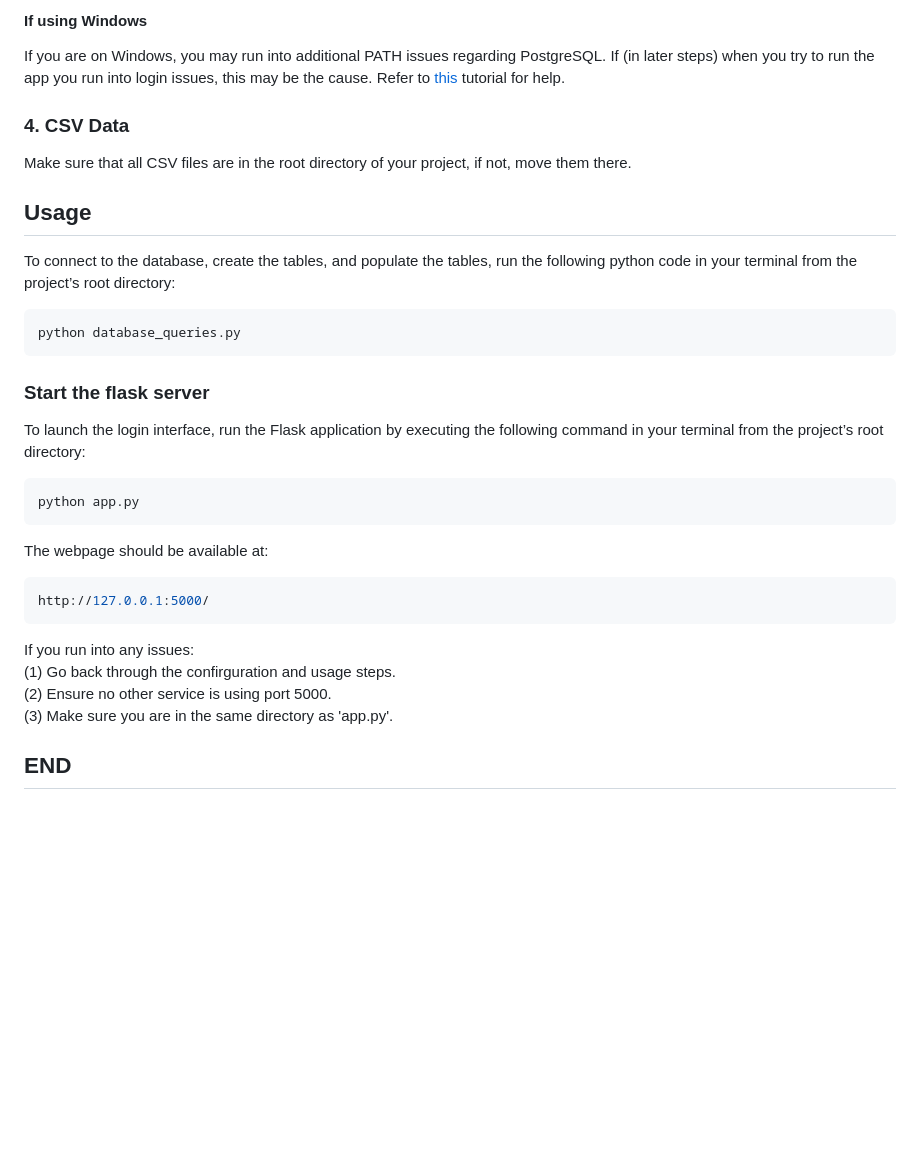
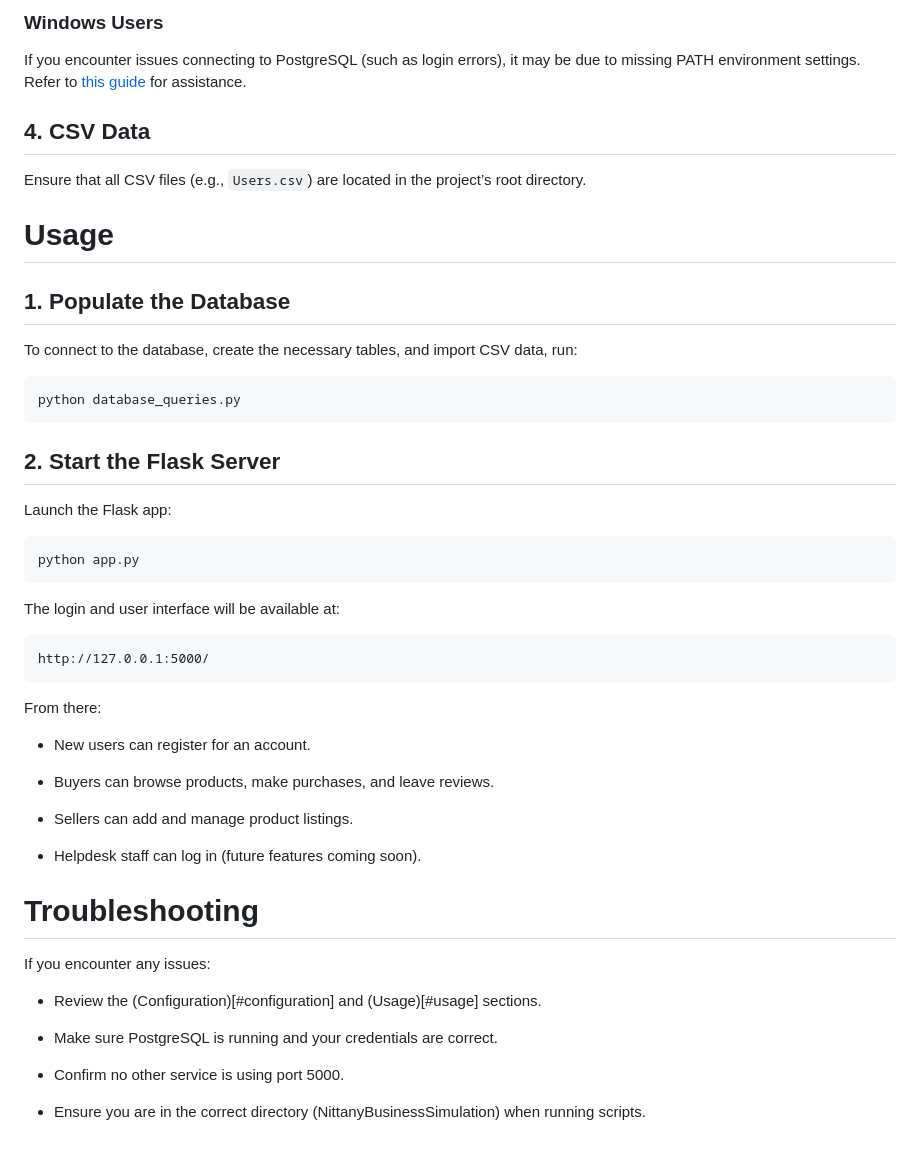
Before and after one commit to daxpatel2/NittanyBusinessSimulation, a Markdown page: README.MD, the part around one of its changes. Rendered like a GitHub page; blank space fills up the shorter version.

````diff
--- a/README.MD
+++ b/README.MD
@@ -57,34 +78,48 @@ If you do not already have PostgreSQL downloaded and setup, download it [here](h
 
-#### If using Windows
-If you are on Windows, you may run into additional PATH issues regarding PostgreSQL. If (in later steps) when you try to run the app you run into login issues, this may be the cause. Refer to [this](https://sqlbackupandftp.com/blog/setting-windows-path-for-postgres-tools/) tutorial for help.
+### Windows Users
 
-### 4. CSV Data
-Make sure that all CSV files are in the root directory of your project, if not, move them there.
+If you encounter issues connecting to PostgreSQL (such as login errors), it may be due to missing PATH environment settings.
+Refer to [this guide](https://sqlbackupandftp.com/blog/setting-windows-path-for-postgres-tools/) for assistance.
 
-## Usage
 
-To connect to the database, create the tables, and populate the tables, run the following python code in your terminal from the project’s root directory:
+## 4. CSV Data
 
-```python
+Ensure that all CSV files (e.g., `Users.csv`) are located in the project’s root directory.
+
+# Usage
+
+## 1. Populate the Database
+
+To connect to the database, create the necessary tables, and import CSV data, run:
+
+```bash
 python database_queries.py
 ```
-
-### Start the flask server
-To launch the login interface, run the Flask application by executing the following command in your terminal from the project’s root directory:
-
+## 2. Start the Flask Server
+Launch the Flask app:
 ```bash
 python app.py
 ```
-
-The webpage should be available at:
-```cpp
+The login and user interface will be available at:
+```text
 http://127.0.0.1:5000/
 ```
+From there:
+- New users can register for an account.
 
-If you run into any issues:
-(1) Go back through the confirguration and usage steps.
-(2) Ensure no other service is using port 5000.
-(3) Make sure you are in the same directory as 'app.py'.
+- Buyers can browse products, make purchases, and leave reviews.
 
+- Sellers can add and manage product listings.
 
-## END
+- Helpdesk staff can log in (future features coming soon).
+
+# Troubleshooting
+If you encounter any issues:
+
+- Review the (Configuration)[#configuration] and (Usage)[#usage] sections.
+
+- Make sure PostgreSQL is running and your credentials are correct.
+
+- Confirm no other service is using port 5000.
+
+- Ensure you are in the correct directory (NittanyBusinessSimulation) when running scripts.
````
Also changed, not shown: other parts of README.MD (+45 -24 lines).
